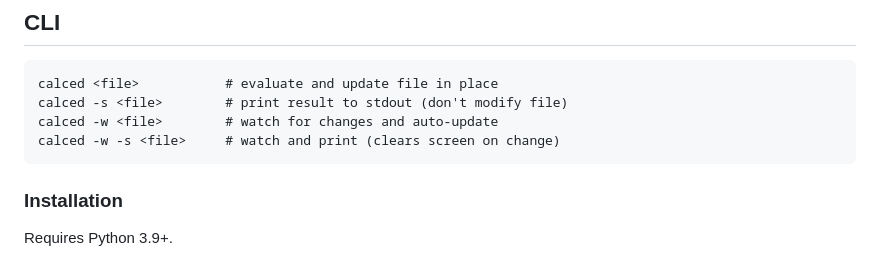
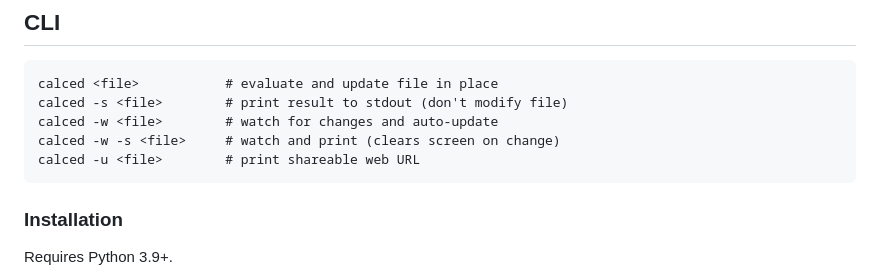
Before and after one commit to karlb/calced, a Markdown page: README.md, the part around one of its changes. Rendered like a GitHub page.

Commit message:
Add web app link and --url flag to README
Link the web app heading to calced.karl.berlin, add the -u flag
to the CLI synopsis, and fix the Format directives heading level.

````diff
--- a/README.md
+++ b/README.md
@@ -13,6 +13,7 @@ calced <file>           # evaluate and update file in place
 calced -s <file>        # print result to stdout (don't modify file)
 calced -w <file>        # watch for changes and auto-update
 calced -w -s <file>     # watch and print (clears screen on change)
+calced -u <file>        # print shareable web URL
 ```
 
 ### Installation
````
Also changed, not shown: other parts of README.md (+2 -2 lines).
